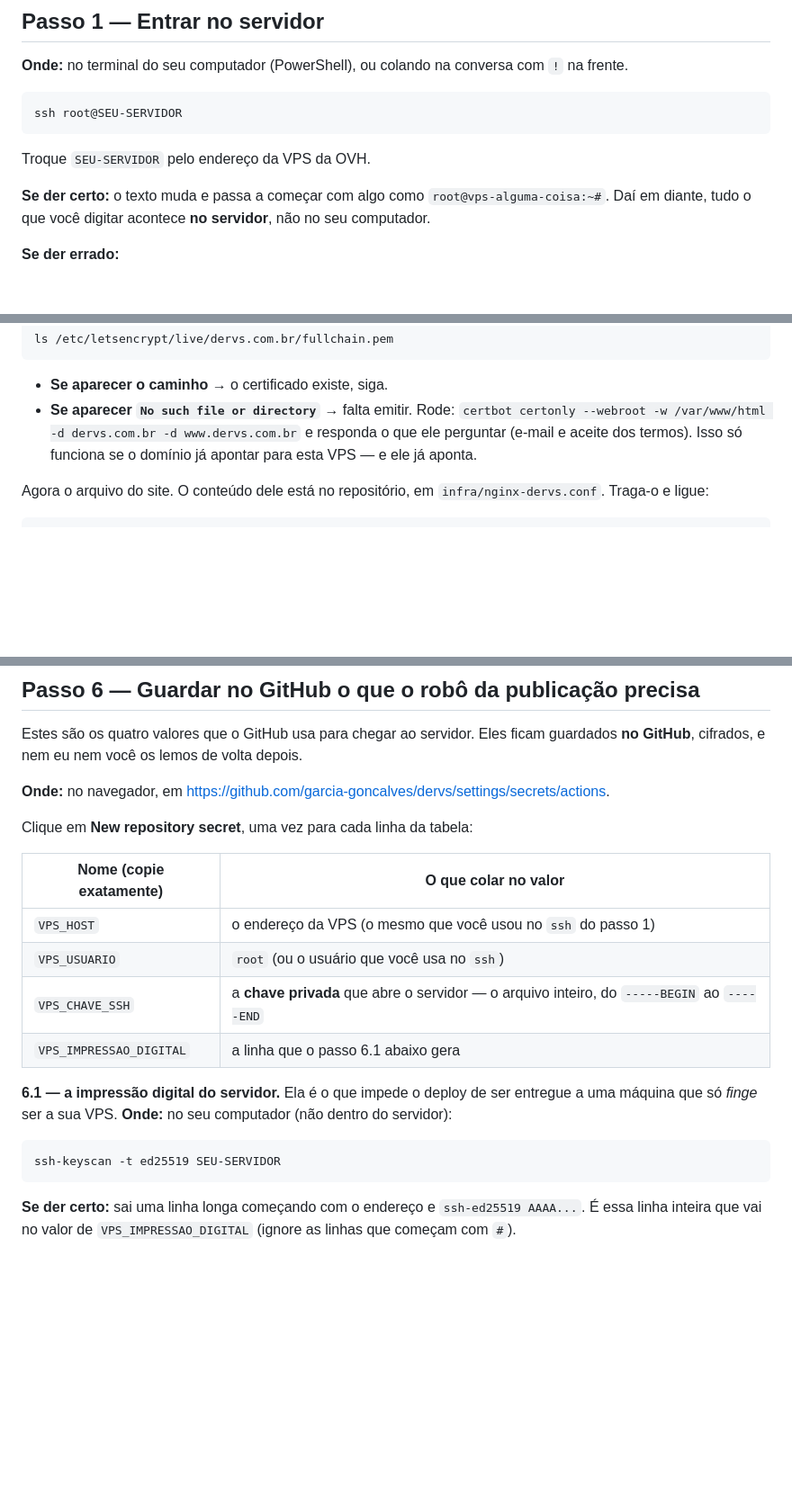
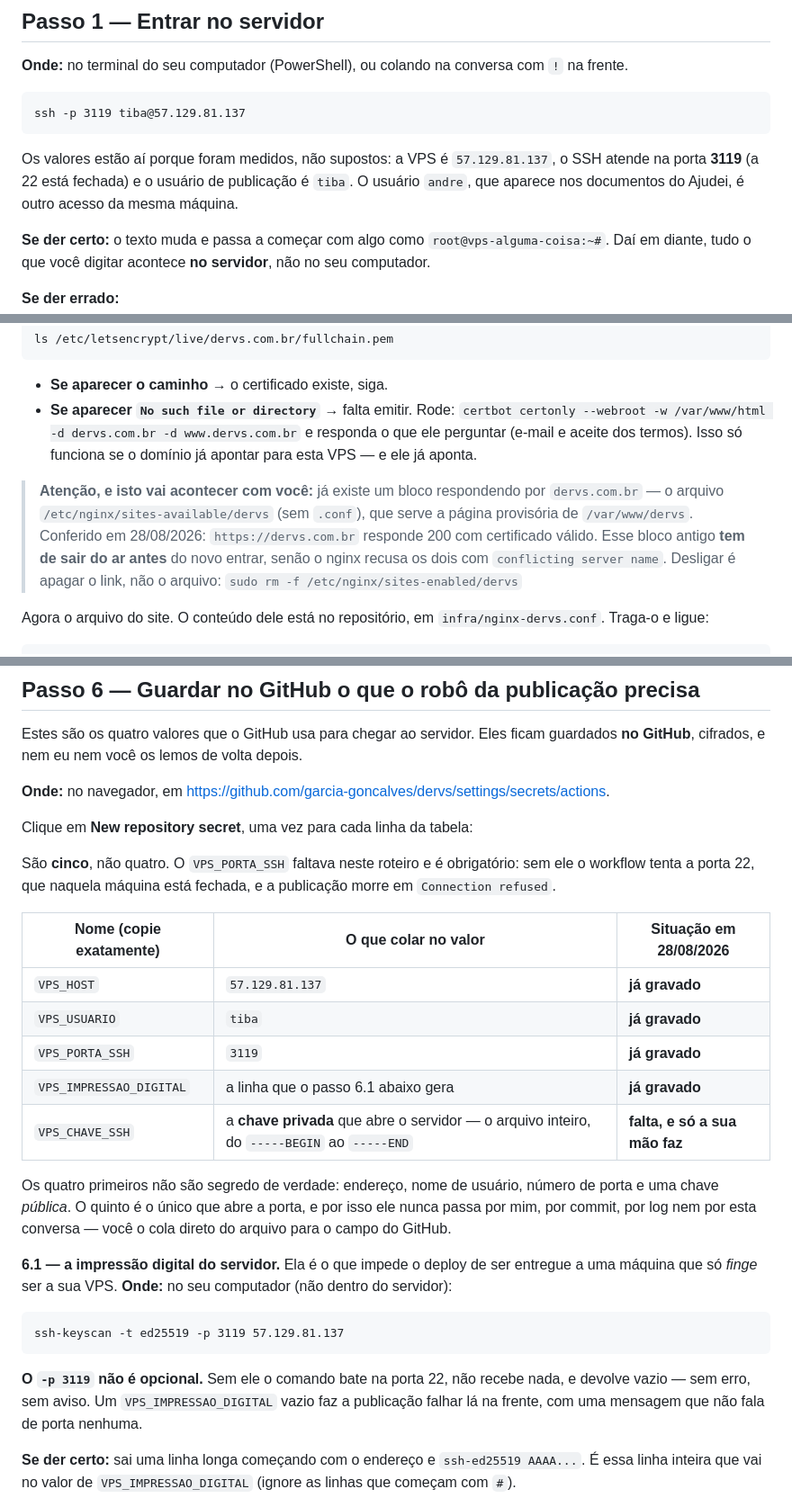
Before and after one commit to garcia-goncalves/dervs, a Markdown page: docs/operacao/publicar-no-servidor.md, 3 parts joined by grey strips. Shown at 90% size. Drawn GitHub-style; blank space fills up the shorter version.

Commit message:
docs(operacao): o roteiro de publicacao dizia root@SEU-SERVIDOR na porta 22
O roteiro da etapa 16 foi escrito sem consultar o que ja se sabia da VPS, e
por isso mandava entrar como `root` num endereco a preencher, pela porta
padrao. Os tres estao errados: o acesso de publicacao e `tiba`, o endereco e
57.129.81.137, e o SSH atende na 3119 — a 22 esta fechada (medido hoje: um
ssh-keyscan nela volta vazio).

O erro mais caro era o quinto segredo que nao estava na tabela. O
`publicar.yml` le `secrets.VPS_PORTA_SSH || 22`; sem esse segredo gravado a
publicacao tentaria a porta fechada e morreria em `Connection refused`, com
uma mensagem que nao fala de porta nenhuma. Quatro segredos ja estao gravados
no repositorio; falta so a chave privada, que e a unica que exige a mao do
dono.

Acrescenta tambem o aviso do bloco de nginx antigo: `/etc/nginx/sites-
available/dervs` ja responde por dervs.com.br servindo a pagina provisoria, e
precisa sair do ar antes do novo entrar, senao os dois caem em `conflicting
server name`.

Co-Authored-By: Claude Opus 5 (1M context) <noreply@anthropic.com>
Claude-Session: https://claude.ai/code/session_01V2gG3fmcywMXXqvBy3gnNj

````diff
--- a/docs/operacao/publicar-no-servidor.md
+++ b/docs/operacao/publicar-no-servidor.md
@@ -45,10 +45,13 @@ configuração do nginx — quem faz isso é você, uma vez, olhando.
 `!` na frente.
 
 ```
-ssh root@SEU-SERVIDOR
+ssh -p 3119 tiba@57.129.81.137
 ```
 
-Troque `SEU-SERVIDOR` pelo endereço da VPS da OVH.
+Os valores estão aí porque foram medidos, não supostos: a VPS é
+`57.129.81.137`, o SSH atende na porta **3119** (a 22 está fechada) e o usuário
+de publicação é `tiba`. O usuário `andre`, que aparece nos documentos do Ajudei,
+é outro acesso da mesma máquina.
 
 **Se der certo:** o texto muda e passa a começar com algo como
 `root@vps-alguma-coisa:~#`. Daí em diante, tudo o que você digitar acontece **no
@@ -177,6 +180,15 @@ ls /etc/letsencrypt/live/dervs.com.br/fullchain.pem
   e responda o que ele perguntar (e-mail e aceite dos termos). Isso só funciona
   se o domínio já apontar para esta VPS — e ele já aponta.
 
+> **Atenção, e isto vai acontecer com você:** já existe um bloco respondendo
+> por `dervs.com.br` — o arquivo `/etc/nginx/sites-available/dervs` (sem
+> `.conf`), que serve a página provisória de `/var/www/dervs`. Conferido em
+> 28/08/2026: `https://dervs.com.br` responde 200 com certificado válido. Esse
+> bloco antigo **tem de sair do ar antes** do novo entrar, senão o nginx recusa
+> os dois com `conflicting server name`. Desligar é apagar o link, não o
+> arquivo:
+> `sudo rm -f /etc/nginx/sites-enabled/dervs`
+
 Agora o arquivo do site. O conteúdo dele está no repositório, em
 `infra/nginx-dervs.conf`. Traga-o e ligue:
 
@@ -231,20 +243,35 @@ guardados **no GitHub**, cifrados, e nem eu nem você os lemos de volta depois.
 
 Clique em **New repository secret**, uma vez para cada linha da tabela:
 
-| Nome (copie exatamente) | O que colar no valor |
-|---|---|
-| `VPS_HOST` | o endereço da VPS (o mesmo que você usou no `ssh` do passo 1) |
-| `VPS_USUARIO` | `root` (ou o usuário que você usa no `ssh`) |
-| `VPS_CHAVE_SSH` | a **chave privada** que abre o servidor — o arquivo inteiro, do `-----BEGIN` ao `-----END` |
-| `VPS_IMPRESSAO_DIGITAL` | a linha que o passo 6.1 abaixo gera |
+São **cinco**, não quatro. O `VPS_PORTA_SSH` faltava neste roteiro e é
+obrigatório: sem ele o workflow tenta a porta 22, que naquela máquina está
+fechada, e a publicação morre em `Connection refused`.
+
+| Nome (copie exatamente) | O que colar no valor | Situação em 28/08/2026 |
+|---|---|---|
+| `VPS_HOST` | `57.129.81.137` | **já gravado** |
+| `VPS_USUARIO` | `tiba` | **já gravado** |
+| `VPS_PORTA_SSH` | `3119` | **já gravado** |
+| `VPS_IMPRESSAO_DIGITAL` | a linha que o passo 6.1 abaixo gera | **já gravado** |
+| `VPS_CHAVE_SSH` | a **chave privada** que abre o servidor — o arquivo inteiro, do `-----BEGIN` ao `-----END` | **falta, e só a sua mão faz** |
+
+Os quatro primeiros não são segredo de verdade: endereço, nome de usuário,
+número de porta e uma chave *pública*. O quinto é o único que abre a porta, e
+por isso ele nunca passa por mim, por commit, por log nem por esta conversa —
+você o cola direto do arquivo para o campo do GitHub.
 
 **6.1 — a impressão digital do servidor.** Ela é o que impede o deploy de ser
 entregue a uma máquina que só *finge* ser a sua VPS. **Onde:** no seu
 computador (não dentro do servidor):
 
 ```
-ssh-keyscan -t ed25519 SEU-SERVIDOR
+ssh-keyscan -t ed25519 -p 3119 57.129.81.137
 ```
+
+**O `-p 3119` não é opcional.** Sem ele o comando bate na porta 22, não recebe
+nada, e devolve vazio — sem erro, sem aviso. Um `VPS_IMPRESSAO_DIGITAL` vazio
+faz a publicação falhar lá na frente, com uma mensagem que não fala de porta
+nenhuma.
 
 **Se der certo:** sai uma linha longa começando com o endereço e
 `ssh-ed25519 AAAA...`. É essa linha inteira que vai no valor de
````
